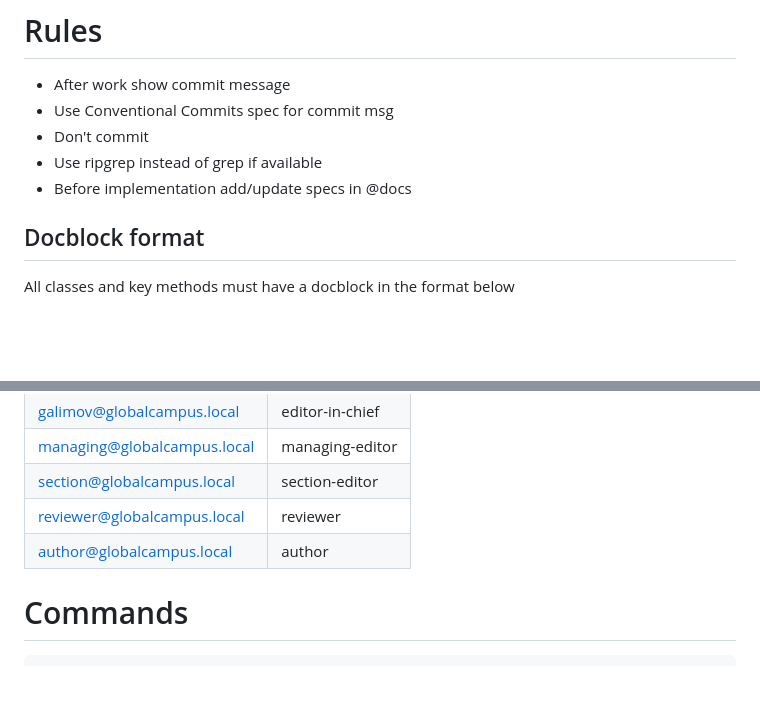
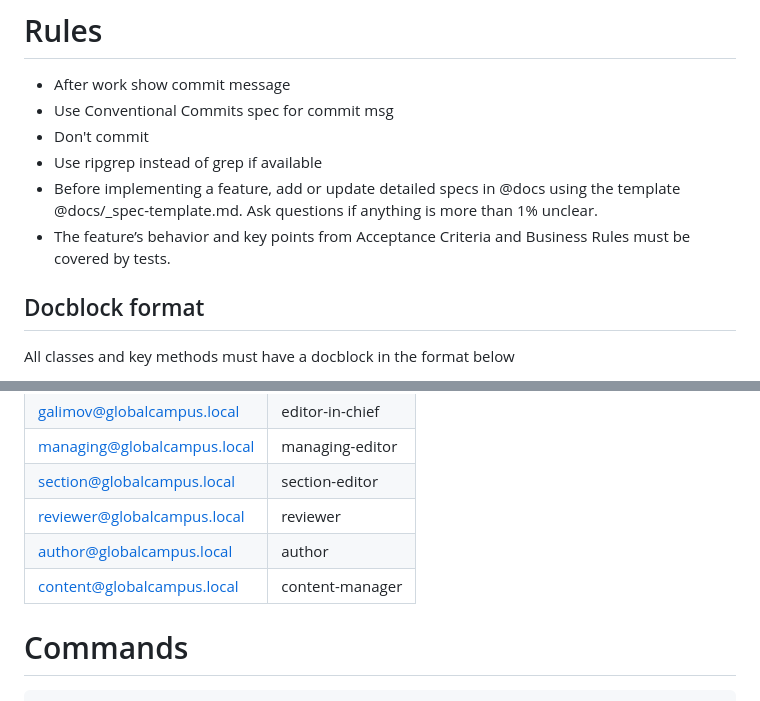
Before and after one commit to KFU-Jizzakh/campusjournal, a Markdown page: AGENTS.md, 2 parts joined by grey strips. GitHub-like rendering; blank space fills up the shorter version.

Commit message:
docs: tune AGENTS.md, docs_spec-template.md

```diff
--- a/AGENTS.md
+++ b/AGENTS.md
@@ -7,7 +7,8 @@ Academic journal management system with full editorial workflow.
 - Use Conventional Commits spec for commit msg
 - Don't commit
 - Use ripgrep instead of grep if available
-- Before implementation add/update specs in @docs
+- Before implementing a feature, add or update detailed specs in @docs using the template @docs/_spec-template.md. Ask questions if anything is more than 1% unclear.
+- The feature’s behavior and key points from Acceptance Criteria and Business Rules must be covered by tests.
 
 ## Docblock format
 All classes and key methods must have a docblock in the format below
@@ -45,6 +46,7 @@ All classes and key methods must have a docblock in the format below
 | section@globalcampus.local | section-editor |
 | reviewer@globalcampus.local | reviewer |
 | author@globalcampus.local | author |
+| content@globalcampus.local | content-manager |
 
 
 # Commands
```
Also changed, not shown: docs/_spec-template.md (added, +66 -0 lines).
